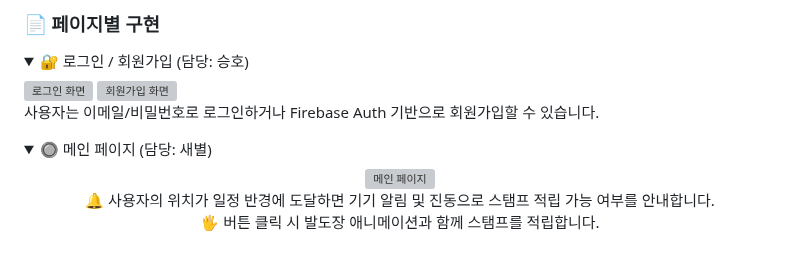
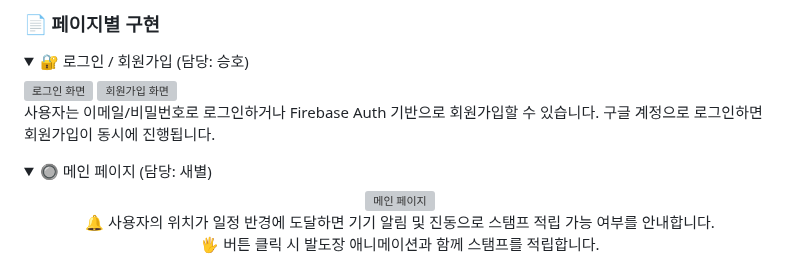
Before and after one commit to sbsssb/flutterProject, a Markdown page: README.md, the part around one of its changes. Rendered like a GitHub page; folded sections open; grey boxes are pictures that could not be loaded.

```diff
--- a/README.md
+++ b/README.md
@@ -110,6 +110,7 @@
 <img src="./assets/screenshots/join.png" alt="회원가입 화면" width="20%"/>
 
 사용자는 이메일/비밀번호로 로그인하거나 Firebase Auth 기반으로 회원가입할 수 있습니다.
+구글 계정으로 로그인하면 회원가입이 동시에 진행됩니다.
 
 </details>
 
```
Also changed, not shown: other parts of README.md (+2 -0 lines).
